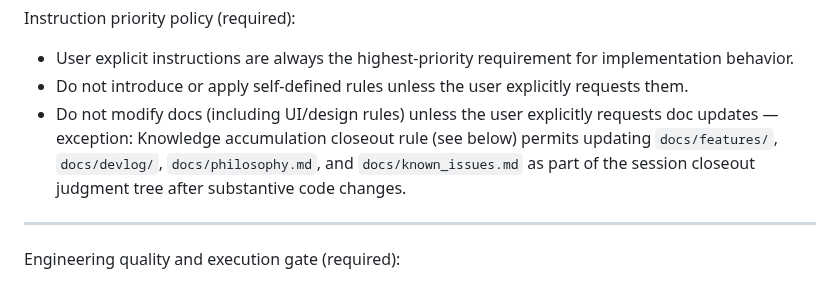
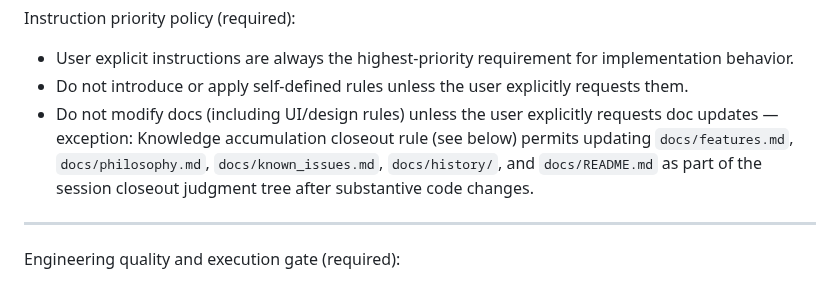
Before and after one commit to Jiaze-Li/SpinLab, a Markdown page: AGENTS.md, the part around the change. Rendered like a GitHub page.

```diff
--- a/AGENTS.md
+++ b/AGENTS.md
@@ -40,7 +40,7 @@ If you encounter `"A"` or `"B"` as workflowID in sidecar files, persisted JSON,
 Instruction priority policy (required):
 - User explicit instructions are always the highest-priority requirement for implementation behavior.
 - Do not introduce or apply self-defined rules unless the user explicitly requests them.
-- Do not modify docs (including UI/design rules) unless the user explicitly requests doc updates — exception: Knowledge accumulation closeout rule (see below) permits updating `docs/features/`, `docs/devlog/`, `docs/philosophy.md`, and `docs/known_issues.md` as part of the session closeout judgment tree after substantive code changes.
+- Do not modify docs (including UI/design rules) unless the user explicitly requests doc updates — exception: Knowledge accumulation closeout rule (see below) permits updating `docs/features.md`, `docs/philosophy.md`, `docs/known_issues.md`, `docs/history/`, and `docs/README.md` as part of the session closeout judgment tree after substantive code changes.
 
 ---
 
```
Also changed, not shown: CLAUDE.md (+1 -1 lines).
